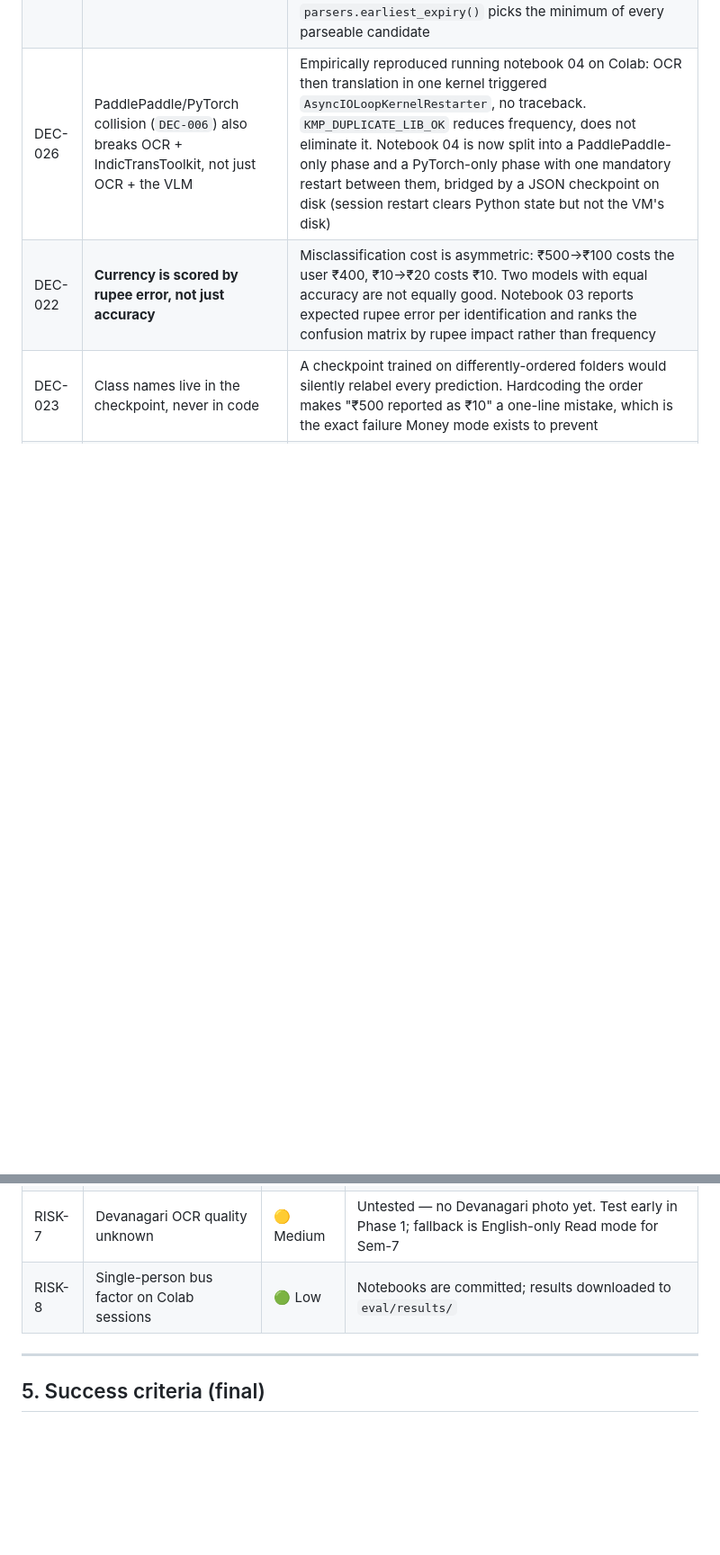
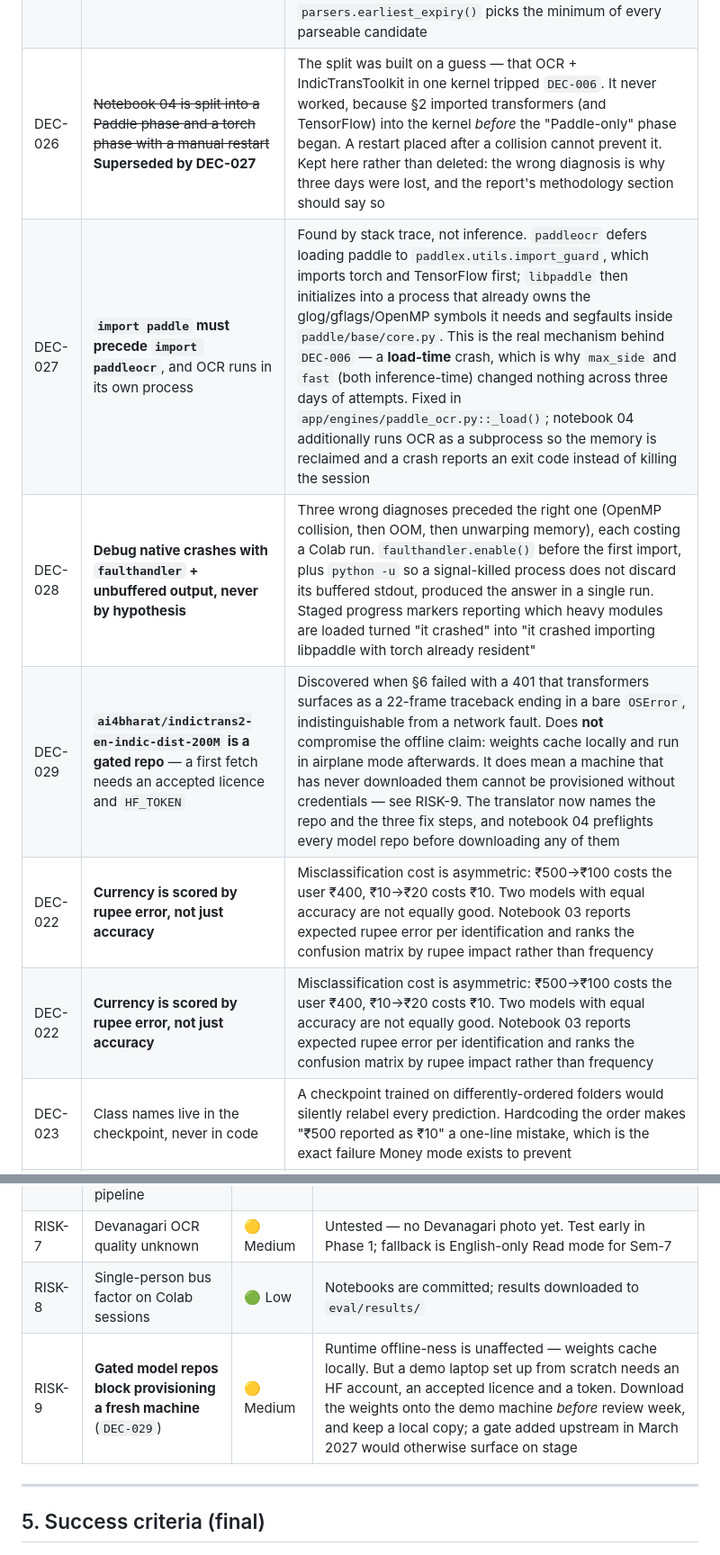
Before and after one commit to DevGurav/Drishti, a Markdown page: docs/BUILD_PLAN.md, 2 parts joined by grey strips. Shown at 90% size. Rendered like a GitHub page; blank space fills up the shorter version.

Commit message:
docs: record the paddle import-order fix and the gated-repo constraint
DEC-026 claimed the notebook-04 kernel deaths were a PaddlePaddle/PyTorch
collision and split the notebook around a manual restart. That was a guess and
it never worked. Marked superseded rather than deleted -- the wrong diagnosis
is why three days were lost and belongs in the methodology write-up.

DEC-027 records the actual mechanism, found from a faulthandler stack: paddleocr
loads paddle via paddlex only after torch and TensorFlow are already resident,
and libpaddle segfaults initializing second. A load-time crash, which is why
max_side and fast never affected it.

DEC-028 records the debugging method. DEC-029 and RISK-9 record that IndicTrans2
is now a gated repo: harmless at runtime, but it blocks provisioning a demo
machine from scratch.

```diff
--- a/docs/BUILD_PLAN.md
+++ b/docs/BUILD_PLAN.md
@@ -207,7 +207,11 @@ Records *why*, so decisions aren't relitigated and the report has evidence.
 | DEC-020 | Captures are deleted immediately after answering | Users point this at prescriptions, bank documents and money. Retaining those on disk would contradict the privacy claim the project rests on. Deletion is in a `finally` block so it also happens when a model raises |
 | DEC-021 | Offline-ness is enforced by a test, not a convention | A single CDN font or script would silently break the airplane-mode demo — and would only be discovered on stage. A test asserts the rendered page contains no external URLs |
 | DEC-025 | Medicine mode takes the **earliest** of multiple expiry dates on a strip | A real Paracip strip carries two dates (`EXP.OCT.2026` carton, `EXP.APR.28` blister). Taking whichever OCR line came first reported APR.28 — 18 months later than the true expiry, entirely by accident of OCR line ordering. The medicine cannot be trusted past the earliest date, so `parsers.earliest_expiry()` picks the minimum of every parseable candidate |
-| DEC-026 | PaddlePaddle/PyTorch collision (`DEC-006`) also breaks OCR + IndicTransToolkit, not just OCR + the VLM | Empirically reproduced running notebook 04 on Colab: OCR then translation in one kernel triggered `AsyncIOLoopKernelRestarter`, no traceback. `KMP_DUPLICATE_LIB_OK` reduces frequency, does not eliminate it. Notebook 04 is now split into a PaddlePaddle-only phase and a PyTorch-only phase with one mandatory restart between them, bridged by a JSON checkpoint on disk (session restart clears Python state but not the VM's disk) |
+| DEC-026 | ~~Notebook 04 is split into a Paddle phase and a torch phase with a manual restart~~ **Superseded by DEC-027** | The split was built on a guess — that OCR + IndicTransToolkit in one kernel tripped `DEC-006`. It never worked, because §2 imported transformers (and TensorFlow) into the kernel *before* the "Paddle-only" phase began. A restart placed after a collision cannot prevent it. Kept here rather than deleted: the wrong diagnosis is why three days were lost, and the report's methodology section should say so |
+| DEC-027 | **`import paddle` must precede `import paddleocr`**, and OCR runs in its own process | Found by stack trace, not inference. `paddleocr` defers loading paddle to `paddlex.utils.import_guard`, which imports torch and TensorFlow first; `libpaddle` then initializes into a process that already owns the glog/gflags/OpenMP symbols it needs and segfaults inside `paddle/base/core.py`. This is the real mechanism behind `DEC-006` — a **load-time** crash, which is why `max_side` and `fast` (both inference-time) changed nothing across three days of attempts. Fixed in `app/engines/paddle_ocr.py::_load()`; notebook 04 additionally runs OCR as a subprocess so the memory is reclaimed and a crash reports an exit code instead of killing the session |
+| DEC-028 | **Debug native crashes with `faulthandler` + unbuffered output, never by hypothesis** | Three wrong diagnoses preceded the right one (OpenMP collision, then OOM, then unwarping memory), each costing a Colab run. `faulthandler.enable()` before the first import, plus `python -u` so a signal-killed process does not discard its buffered stdout, produced the answer in a single run. Staged progress markers reporting which heavy modules are loaded turned "it crashed" into "it crashed importing libpaddle with torch already resident" |
+| DEC-029 | **`ai4bharat/indictrans2-en-indic-dist-200M` is a gated repo** — a first fetch needs an accepted licence and `HF_TOKEN` | Discovered when §6 failed with a 401 that transformers surfaces as a 22-frame traceback ending in a bare `OSError`, indistinguishable from a network fault. Does **not** compromise the offline claim: weights cache locally and run in airplane mode afterwards. It does mean a machine that has never downloaded them cannot be provisioned without credentials — see RISK-9. The translator now names the repo and the three fix steps, and notebook 04 preflights every model repo before downloading any of them |
+| DEC-022 | **Currency is scored by rupee error, not just accuracy** | Misclassification cost is asymmetric: ₹500→₹100 costs the user ₹400, ₹10→₹20 costs ₹10. Two models with equal accuracy are not equally good. Notebook 03 reports expected rupee error per identification and ranks the confusion matrix by rupee impact rather than frequency |
 | DEC-022 | **Currency is scored by rupee error, not just accuracy** | Misclassification cost is asymmetric: ₹500→₹100 costs the user ₹400, ₹10→₹20 costs ₹10. Two models with equal accuracy are not equally good. Notebook 03 reports expected rupee error per identification and ranks the confusion matrix by rupee impact rather than frequency |
 | DEC-023 | Class names live in the checkpoint, never in code | A checkpoint trained on differently-ordered folders would silently relabel every prediction. Hardcoding the order makes "₹500 reported as ₹10" a one-line mistake, which is the exact failure Money mode exists to prevent |
 | DEC-024 | The currency confidence threshold is measured, not assumed | `CONFIDENCE_THRESHOLD = 0.85` was a guess made while scaffolding. Notebook 03 §5 sweeps it and refuses to recommend any value that cannot reach ≥99% accuracy while still answering ≥80% of the time — better to declare the mode unready than to ship a confident wrong denomination |
@@ -226,6 +230,7 @@ Records *why*, so decisions aren't relitigated and the report has evidence.
 | RISK-6 | Upstream dependency churn breaks a working pipeline | 🟡 Medium | Pins + `requirements.txt` + DEC-009; re-verify before the demo |
 | RISK-7 | Devanagari OCR quality unknown | 🟡 Medium | Untested — no Devanagari photo yet. Test early in Phase 1; fallback is English-only Read mode for Sem-7 |
 | RISK-8 | Single-person bus factor on Colab sessions | 🟢 Low | Notebooks are committed; results downloaded to `eval/results/` |
+| RISK-9 | **Gated model repos block provisioning a fresh machine** (`DEC-029`) | 🟡 Medium | Runtime offline-ness is unaffected — weights cache locally. But a demo laptop set up from scratch needs an HF account, an accepted licence and a token. Download the weights onto the demo machine *before* review week, and keep a local copy; a gate added upstream in March 2027 would otherwise surface on stage |
 
 ---
 
```
Also changed, not shown: other parts of docs/BUILD_PLAN.md (+1 -1 lines).
